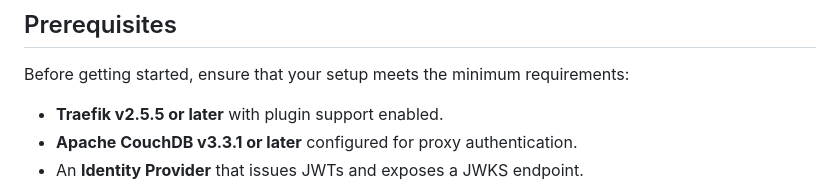
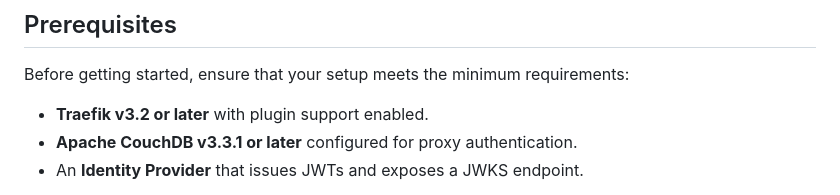
Before and after one commit to deep-rent/vouch, a Markdown page: README.md, the part around the change. Rendered like a GitHub page.

Commit message:
docs: increase minimum required traefik version to v3.2

```diff
--- a/README.md
+++ b/README.md
@@ -56,7 +56,7 @@ The middleware processes requests in three stages. If authentication or authoriz
 
 Before getting started, ensure that your setup meets the minimum requirements:
 
-- **Traefik v2.5.5 or later** with plugin support enabled.
+- **Traefik v3.2 or later** with plugin support enabled.
 - **Apache CouchDB v3.3.1 or later** configured for proxy authentication.
 - An **Identity Provider** that issues JWTs and exposes a JWKS endpoint.
 
```
